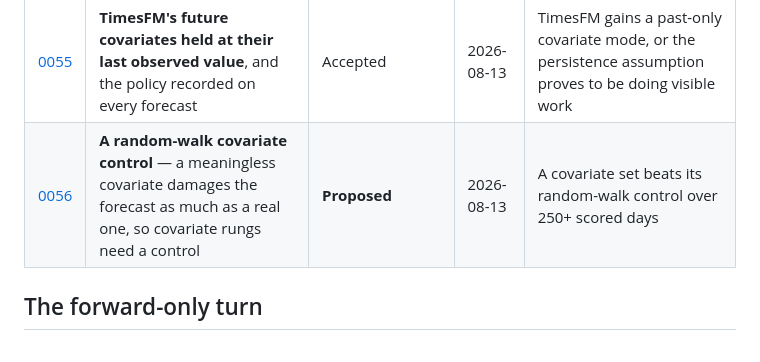
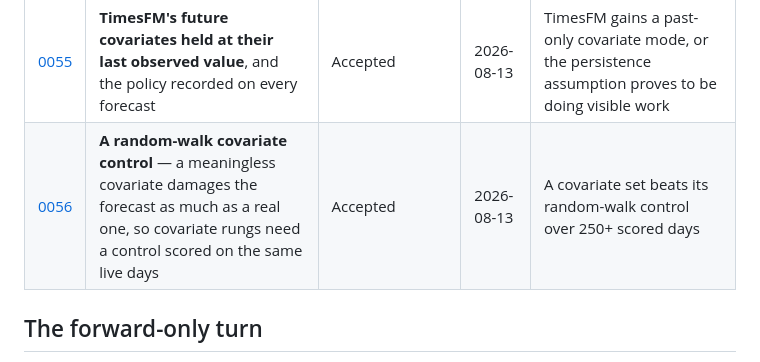
Before and after one commit to itamittech/finevents, a Markdown page: docs/adr/README.md, the part around the change. Drawn GitHub-style.

```diff
--- a/docs/adr/README.md
+++ b/docs/adr/README.md
@@ -80,7 +80,7 @@ Each ADR lists the requirements it serves. Each requirement should be reachable
 | [0053](0053-remove-stooq-as-a-price-source.md) | **Remove Stooq as a price source** — it now serves a bot challenge (amends 0007, 0010) | Accepted | 2026-08-09 | A free source with permissive terms and daily metals history appears |
 | [0054](0054-toolchain.md) | **Python 3.13, uv, pytest, moto, GitHub Actions** — closes T0.13; the wheel intersection turned out not to bind | Accepted | 2026-08-10 | A dependency ships no `cp313` aarch64 wheel, or Lambda dates the 3.13 runtime |
 | [0055](0055-timesfm-covariate-persistence.md) | **TimesFM's future covariates held at their last observed value**, and the policy recorded on every forecast | Accepted | 2026-08-13 | TimesFM gains a past-only covariate mode, or the persistence assumption proves to be doing visible work |
-| [0056](0056-random-walk-covariate-control.md) | **A random-walk covariate control** — a meaningless covariate damages the forecast as much as a real one, so covariate rungs need a control | **Proposed** | 2026-08-13 | A covariate set beats its random-walk control over 250+ scored days |
+| [0056](0056-random-walk-covariate-control.md) | **A random-walk covariate control** — a meaningless covariate damages the forecast as much as a real one, so covariate rungs need a control scored on the same live days | Accepted | 2026-08-13 | A covariate set beats its random-walk control over 250+ scored days |
 
 ## The forward-only turn
 
```
Also changed, not shown: docs/Execution.md (+5 -1 lines), docs/adr/0056-random-walk-covariate-control.md (+2 -2 lines).
